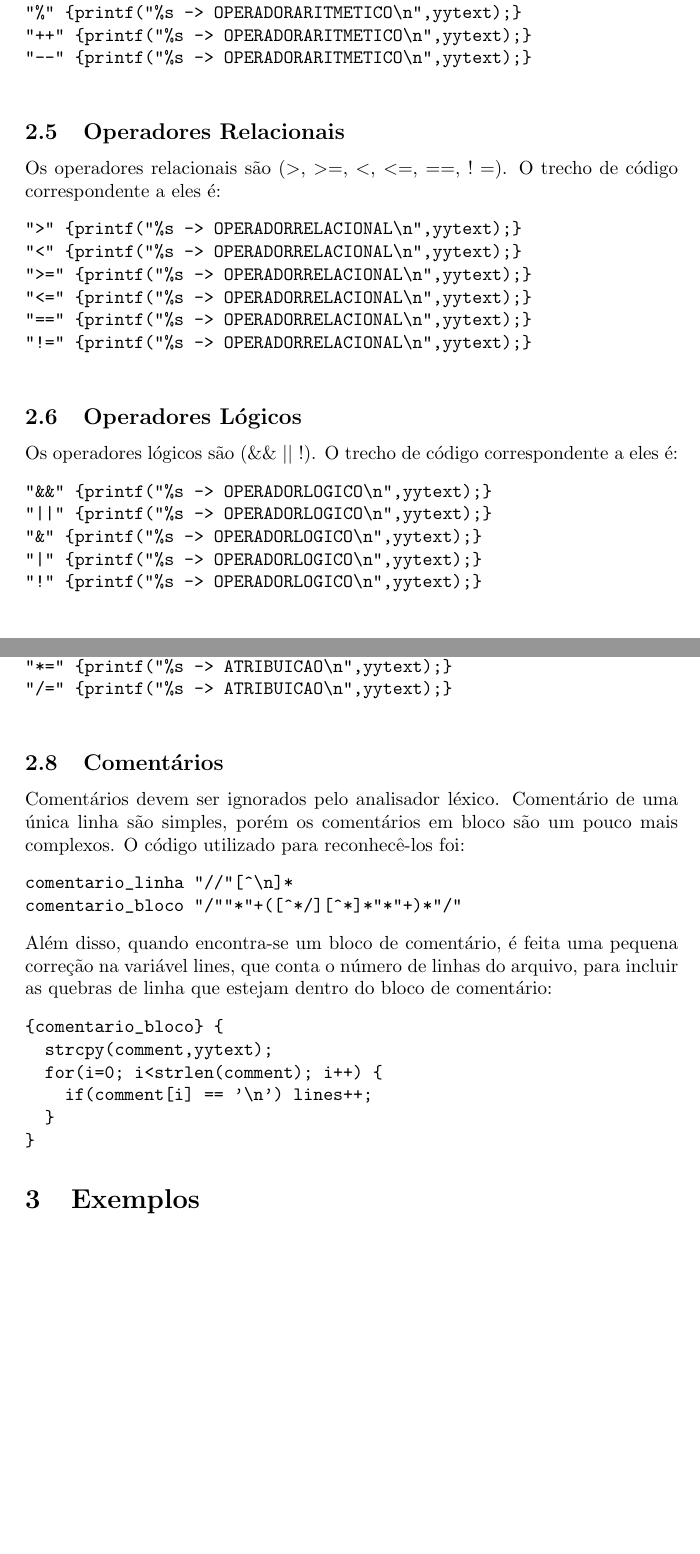
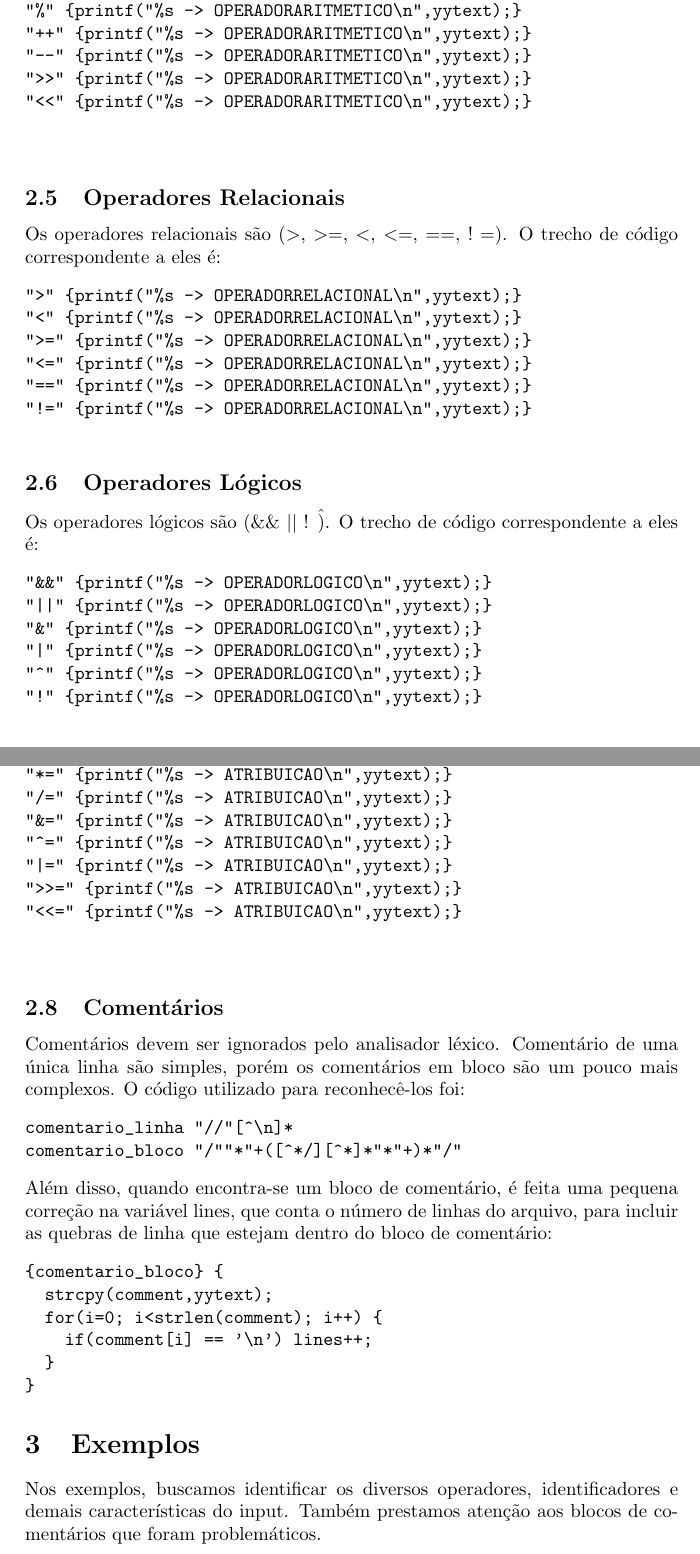
Before and after one commit to jfrbr/compiladores, a LaTeX paper (doc/doc_trab1.tex): two parts of pages 3 and 4 of 4, joined at a grey line, cut so that both start at the same text, the shorter picture padded with empty space. Compiled offline with pdfLaTeX.

Commit message:
Versao Entregue

```diff
--- a/doc/doc_trab1.tex
+++ b/doc/doc_trab1.tex
@@ -103,6 +103,9 @@ float {digitos}{fracao}?{expoente}?
 "%" {printf("%s -> OPERADORARITMETICO\n",yytext);}
 "++" {printf("%s -> OPERADORARITMETICO\n",yytext);}
 "--" {printf("%s -> OPERADORARITMETICO\n",yytext);}
+">>" {printf("%s -> OPERADORARITMETICO\n",yytext);}
+"<<" {printf("%s -> OPERADORARITMETICO\n",yytext);}
+
   \end{verbatim}
 
 
@@ -118,12 +121,13 @@ float {digitos}{fracao}?{expoente}?
   \end{verbatim}
 
   \subsection{Operadores Lógicos}
-  Os operadores lógicos são (\&\& $||$ !). O trecho de código correspondente a eles é:
+  Os operadores lógicos são (\&\& $||$ ! \^). O trecho de código correspondente a eles é:
   \begin{verbatim}
 "&&" {printf("%s -> OPERADORLOGICO\n",yytext);}
 "||" {printf("%s -> OPERADORLOGICO\n",yytext);}
 "&" {printf("%s -> OPERADORLOGICO\n",yytext);}
 "|" {printf("%s -> OPERADORLOGICO\n",yytext);}
+"^" {printf("%s -> OPERADORLOGICO\n",yytext);}
 "!" {printf("%s -> OPERADORLOGICO\n",yytext);}
   \end{verbatim}
 
@@ -147,6 +151,12 @@ float {digitos}{fracao}?{expoente}?
 "-=" {printf("%s -> ATRIBUICAO\n",yytext);}
 "*=" {printf("%s -> ATRIBUICAO\n",yytext);}
 "/=" {printf("%s -> ATRIBUICAO\n",yytext);}
+"&=" {printf("%s -> ATRIBUICAO\n",yytext);}
+"^=" {printf("%s -> ATRIBUICAO\n",yytext);}
+"|=" {printf("%s -> ATRIBUICAO\n",yytext);}
+">>=" {printf("%s -> ATRIBUICAO\n",yytext);}
+"<<=" {printf("%s -> ATRIBUICAO\n",yytext);}
+
   \end{verbatim}
 
 \subsection{Comentários}
@@ -168,4 +178,6 @@ do arquivo, para incluir as quebras de linha que estejam dentro do bloco de come
 \end{verbatim}
 
 \section{Exemplos}
+Nos exemplos, buscamos identificar os diversos operadores, identificadores e demais características do input. Também prestamos atenção
+aos blocos de comentários que foram problemáticos.
 \end{document}
```
Also changed, not shown: Makefile, doc/doc_trab1.tex (2 more changed lines), 5 other files.
